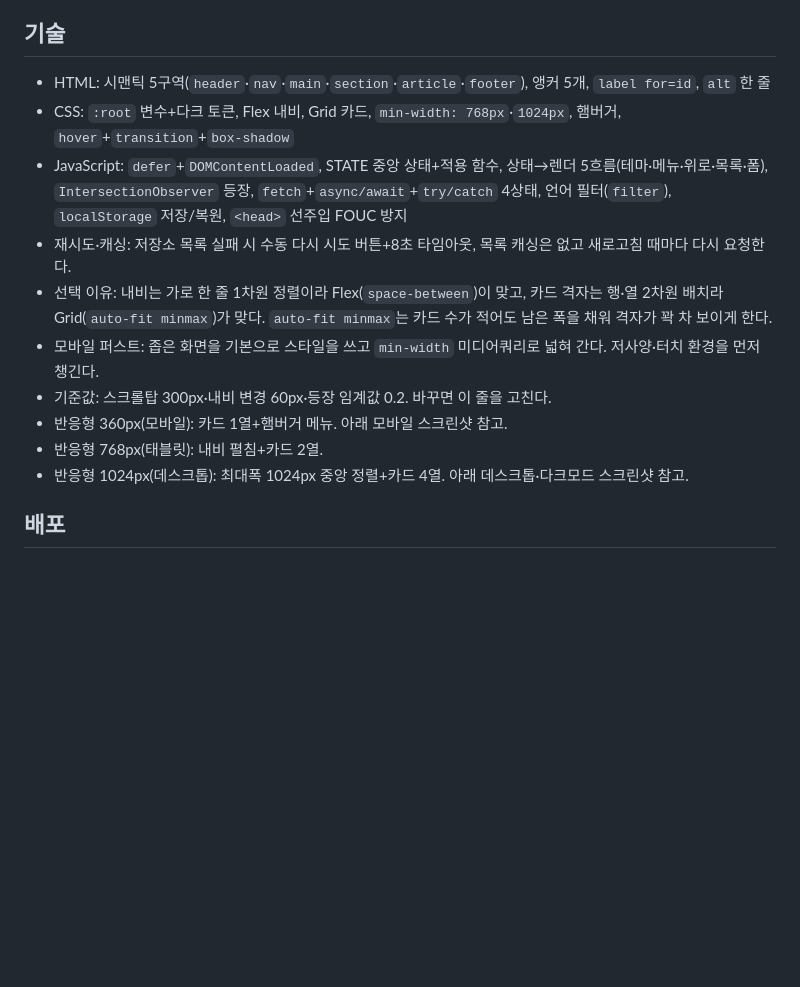
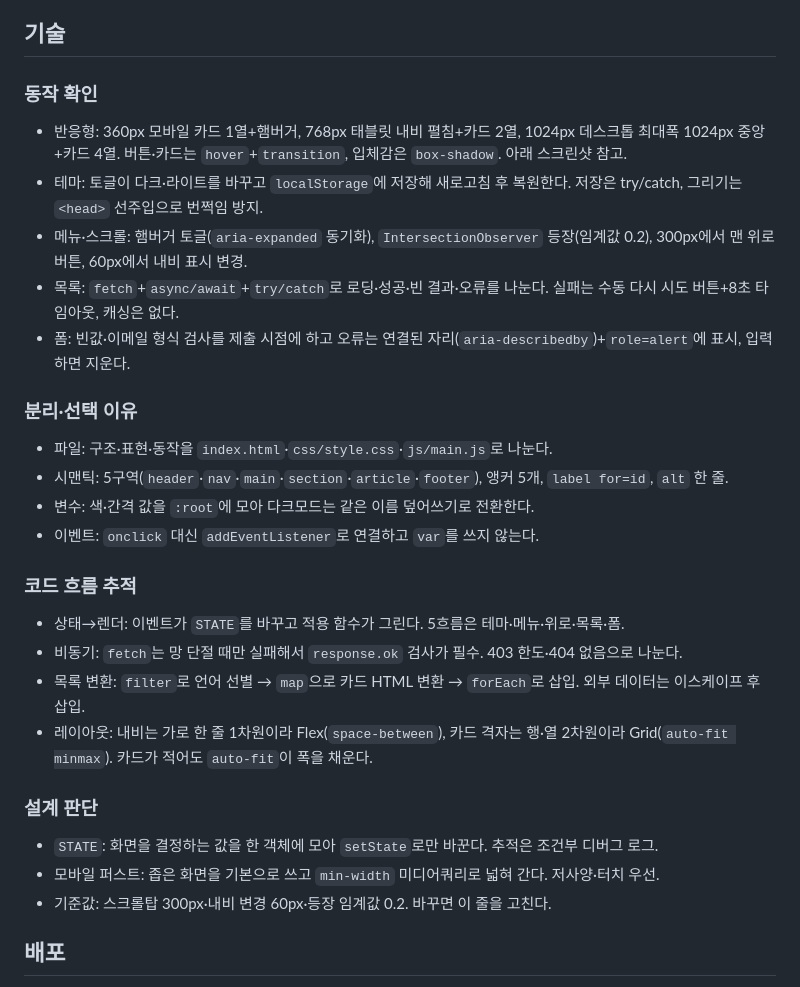
Before and after one commit to sarguments/b1-1-portfolio, a Markdown page: README.md, the part around the change. Drawn GitHub-style; blank space fills up the shorter version.

Commit message:
Docs: 기술 섹션을 동료평가 흐름 4소제로 분리

```diff
--- a/README.md
+++ b/README.md
@@ -25,16 +25,33 @@
 
 ## 기술
 
-- HTML: 시맨틱 5구역(`header`·`nav`·`main`·`section`·`article`·`footer`), 앵커 5개, `label for=id`, `alt` 한 줄
-- CSS: `:root` 변수+다크 토큰, Flex 내비, Grid 카드, `min-width: 768px`·`1024px`, 햄버거, `hover`+`transition`+`box-shadow`
-- JavaScript: `defer`+`DOMContentLoaded`, STATE 중앙 상태+적용 함수, 상태→렌더 5흐름(테마·메뉴·위로·목록·폼), `IntersectionObserver` 등장, `fetch`+`async/await`+`try/catch` 4상태, 언어 필터(`filter`), `localStorage` 저장/복원, `<head>` 선주입 FOUC 방지
-- 재시도·캐싱: 저장소 목록 실패 시 수동 다시 시도 버튼+8초 타임아웃, 목록 캐싱은 없고 새로고침 때마다 다시 요청한다.
-- 선택 이유: 내비는 가로 한 줄 1차원 정렬이라 Flex(`space-between`)이 맞고, 카드 격자는 행·열 2차원 배치라 Grid(`auto-fit minmax`)가 맞다. `auto-fit minmax`는 카드 수가 적어도 남은 폭을 채워 격자가 꽉 차 보이게 한다.
-- 모바일 퍼스트: 좁은 화면을 기본으로 스타일을 쓰고 `min-width` 미디어쿼리로 넓혀 간다. 저사양·터치 환경을 먼저 챙긴다.
+### 동작 확인
+
+- 반응형: 360px 모바일 카드 1열+햄버거, 768px 태블릿 내비 펼침+카드 2열, 1024px 데스크톱 최대폭 1024px 중앙+카드 4열. 버튼·카드는 `hover`+`transition`, 입체감은 `box-shadow`. 아래 스크린샷 참고.
+- 테마: 토글이 다크·라이트를 바꾸고 `localStorage`에 저장해 새로고침 후 복원한다. 저장은 try/catch, 그리기는 `<head>` 선주입으로 번쩍임 방지.
+- 메뉴·스크롤: 햄버거 토글(`aria-expanded` 동기화), `IntersectionObserver` 등장(임계값 0.2), 300px에서 맨 위로 버튼, 60px에서 내비 표시 변경.
+- 목록: `fetch`+`async/await`+`try/catch`로 로딩·성공·빈 결과·오류를 나눈다. 실패는 수동 다시 시도 버튼+8초 타임아웃, 캐싱은 없다.
+- 폼: 빈값·이메일 형식 검사를 제출 시점에 하고 오류는 연결된 자리(`aria-describedby`)+`role=alert`에 표시, 입력하면 지운다.
+
+### 분리·선택 이유
+
+- 파일: 구조·표현·동작을 `index.html`·`css/style.css`·`js/main.js`로 나눈다.
+- 시맨틱: 5구역(`header`·`nav`·`main`·`section`·`article`·`footer`), 앵커 5개, `label for=id`, `alt` 한 줄.
+- 변수: 색·간격 값을 `:root`에 모아 다크모드는 같은 이름 덮어쓰기로 전환한다.
+- 이벤트: `onclick` 대신 `addEventListener`로 연결하고 `var`를 쓰지 않는다.
+
+### 코드 흐름 추적
+
+- 상태→렌더: 이벤트가 `STATE`를 바꾸고 적용 함수가 그린다. 5흐름은 테마·메뉴·위로·목록·폼.
+- 비동기: `fetch`는 망 단절 때만 실패해서 `response.ok` 검사가 필수. 403 한도·404 없음으로 나눈다.
+- 목록 변환: `filter`로 언어 선별 → `map`으로 카드 HTML 변환 → `forEach`로 삽입. 외부 데이터는 이스케이프 후 삽입.
+- 레이아웃: 내비는 가로 한 줄 1차원이라 Flex(`space-between`), 카드 격자는 행·열 2차원이라 Grid(`auto-fit minmax`). 카드가 적어도 `auto-fit`이 폭을 채운다.
+
+### 설계 판단
+
+- `STATE`: 화면을 결정하는 값을 한 객체에 모아 `setState`로만 바꾼다. 추적은 조건부 디버그 로그.
+- 모바일 퍼스트: 좁은 화면을 기본으로 쓰고 `min-width` 미디어쿼리로 넓혀 간다. 저사양·터치 우선.
 - 기준값: 스크롤탑 300px·내비 변경 60px·등장 임계값 0.2. 바꾸면 이 줄을 고친다.
-- 반응형 360px(모바일): 카드 1열+햄버거 메뉴. 아래 모바일 스크린샷 참고.
-- 반응형 768px(태블릿): 내비 펼침+카드 2열.
-- 반응형 1024px(데스크톱): 최대폭 1024px 중앙 정렬+카드 4열. 아래 데스크톱·다크모드 스크린샷 참고.
 
 ## 배포
 
```
